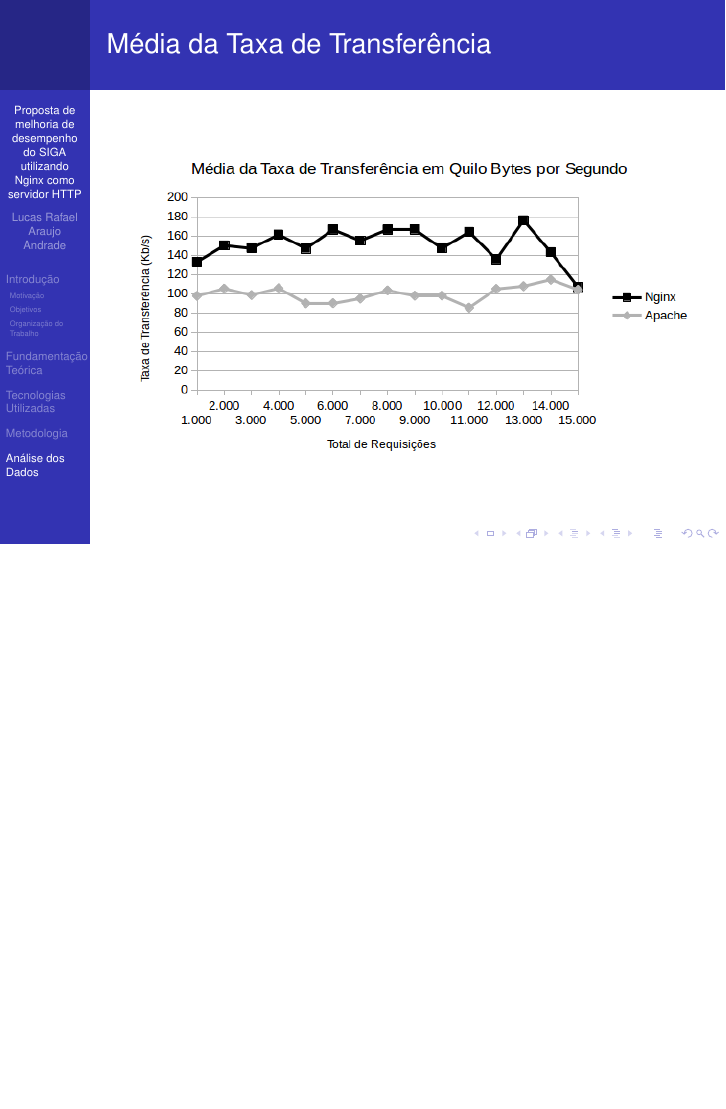
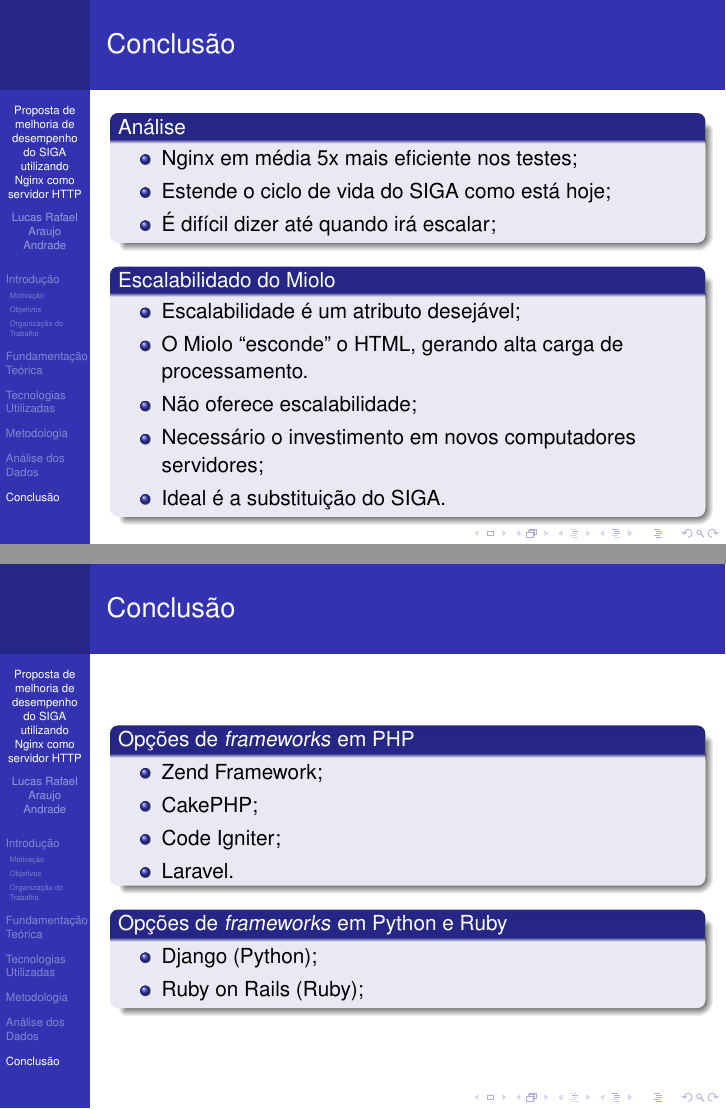
Before and after one commit to lucraraujo/Monografia, LaTeX slides (Apresentacao/Apresentacao.tex, which reads Apresentacao/6-sec-conclusao.tex): page 73 of 73 before the commit and pages 81 and 83 of 86 after it, the two joined at a grey line, the shorter picture padded with empty space. Compiled offline with pdfLaTeX.

Commit message:
adicionando os slides da conlusão

```diff
--- a/Apresentacao/6-sec-conclusao.tex
+++ b/Apresentacao/6-sec-conclusao.tex
@@ -1,2 +1,19 @@
 \section{Conclusão}\label{sec:conclusao}
 
+\begin{frame}{Conclusão}
+	\begin{block}{Análise}
+		\begin{itemize}
+			\item Nginx em média 5x mais eficiente nos testes; \pause
+			\item Estende o ciclo de vida do SIGA como está hoje; \pause
+			\item É difícil dizer até quando irá escalar; \pause
+		\end{itemize}
+	\end{block}
+	\begin{block}{Escalabilidado do Miolo}
+		\begin{itemize}
+			\item Escalabilidade é um atributo desejável; \pause
+			\item O Miolo ``esconde'' o HTML, gerando alta carga de
+			processamento. \pause
+			\item Não oferece escalabilidade; \pause
+			\item Necessário o investimento em novos computadores servidores;
+			\pause
+			\item Ideal é a substituição do SIGA.
@@ -3,4 +23,33 @@
 
+\begin{frame}{Conclusão}
+	\begin{block}{Opções de \textit{frameworks} em PHP}
+		\begin{itemize}
+			\item Zend Framework;
+			\item CakePHP;
+			\item Code Igniter;
+			\item Laravel.
+		\end{itemize}
+	\end{block} \pause
+	\begin{block}{Opções de \textit{frameworks} em Python e Ruby}
+		\begin{itemize}
+			\item Django (Python);
+			\item Ruby on Rails (Ruby);
+		\end{itemize}
+	\end{block}
+\end{frame}
+
+
+\begin{frame}{Trabalhos futuros}
+	Para evitar o encerramento do ciclo de vida do SIGA, outras medidas podem
+	ser tomadas;
+	\begin{block}{}
+		\begin{itemize}
+			\item Atualização de \textit{softwares} e sistema operacional;
+			\item Substituição da ferramenta de relatórios JasperReport (Java);
+			\item Utilização da \textit{Hip-Hop Virtual Machine} (HHVM).
+		\end{itemize}
+	\end{block}
+\end{frame}
 
 \begin{frame}
 	\centering
```
Also changed, not shown: Apresentacao/Apresentacao.tex (+1 -1 lines), Apresentacao/6-sec-conclusao.tex (10 more changed lines).
